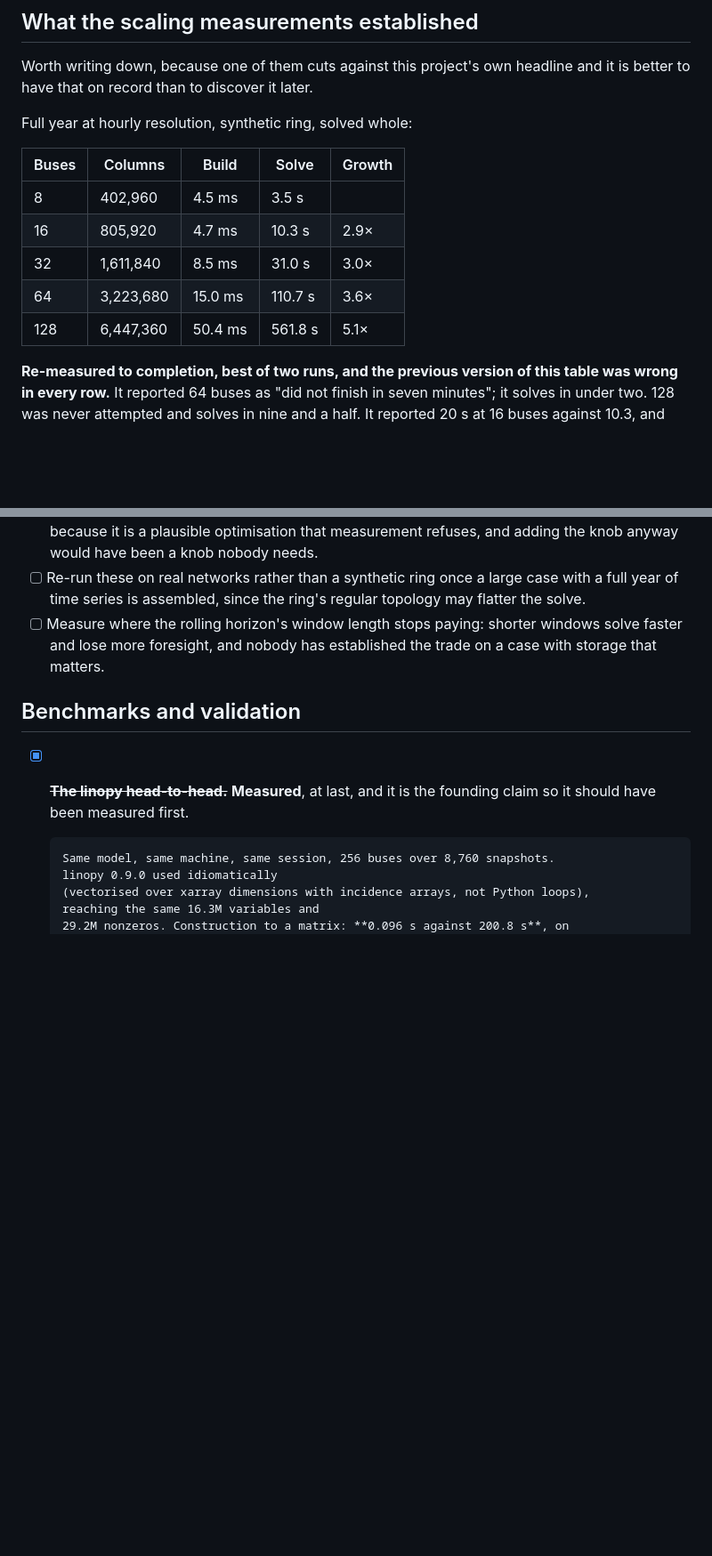
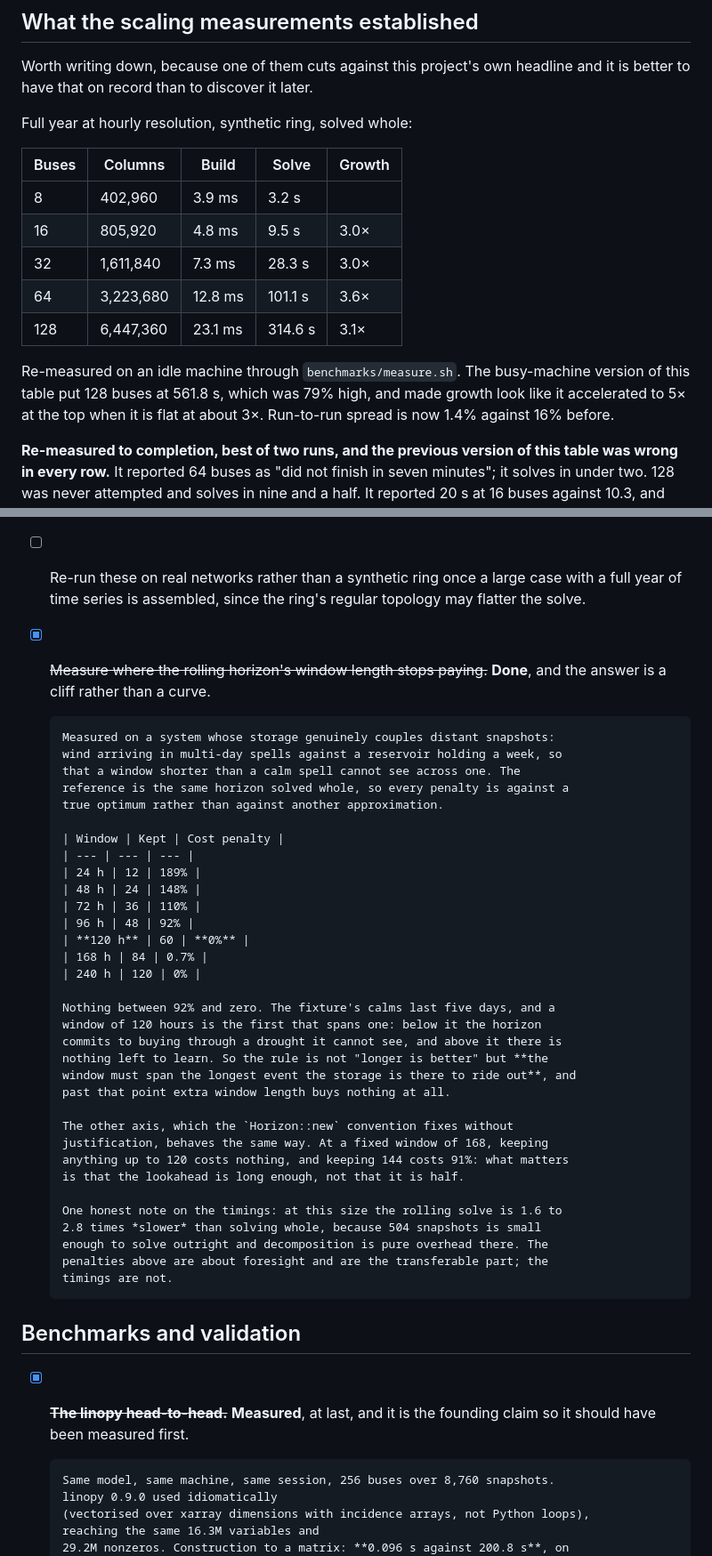
Before and after one commit to DrDrewCain/gridwright, a Markdown page: TODO.md, 2 parts joined by grey strips. Shown at 89% size. Drawn GitHub-style; blank space fills up the shorter version.

Commit message:
Record where the rolling horizon window stops paying
A cliff rather than a curve. A 24-hour window costs 189% over the true
optimum, 96 hours costs 92%, and 120 hours costs nothing at all, with nothing
in between. The fixture's wind calms last five days and 120 hours is the first
window that spans one.

So the rule is not that longer windows are better. It is that the window must
span the longest event the storage exists to ride out, and past that point more
window buys nothing. The same holds on the other axis: at a window of 168,
keeping anything up to 120 is free and keeping 144 costs 91%, so what matters
is that the lookahead is long enough rather than that it is half.

Stated with the awkward part rather than without it: at this size the rolling
solve is slower than solving whole, because 504 snapshots is small enough to
solve outright and decomposition is pure overhead there. The penalties are
about foresight and transfer; the timings do not.

Also updates the whole-year table with the idle-machine figures.

```diff
--- a/TODO.md
+++ b/TODO.md
@@ -649,11 +649,16 @@ Full year at hourly resolution, synthetic ring, solved whole:
 
 | Buses | Columns | Build | Solve | Growth |
 | --- | --- | --- | --- | --- |
-| 8 | 402,960 | 4.5 ms | 3.5 s | |
-| 16 | 805,920 | 4.7 ms | 10.3 s | 2.9× |
-| 32 | 1,611,840 | 8.5 ms | 31.0 s | 3.0× |
-| 64 | 3,223,680 | 15.0 ms | 110.7 s | 3.6× |
-| 128 | 6,447,360 | 50.4 ms | 561.8 s | 5.1× |
+| 8 | 402,960 | 3.9 ms | 3.2 s | |
+| 16 | 805,920 | 4.8 ms | 9.5 s | 3.0× |
+| 32 | 1,611,840 | 7.3 ms | 28.3 s | 3.0× |
+| 64 | 3,223,680 | 12.8 ms | 101.1 s | 3.6× |
+| 128 | 6,447,360 | 23.1 ms | 314.6 s | 3.1× |
+
+Re-measured on an idle machine through `benchmarks/measure.sh`. The busy-machine
+version of this table put 128 buses at 561.8 s, which was 79% high, and made
+growth look like it accelerated to 5× at the top when it is flat at about 3×.
+Run-to-run spread is now 1.4% against 16% before.
 
 **Re-measured to completion, best of two runs, and the previous version of this
 table was wrong in every row.** It reported 64 buses as "did not finish in seven
@@ -715,9 +720,42 @@ narrower claim than "construction is the bottleneck".
 - [ ] Re-run these on real networks rather than a synthetic ring once a large
       case with a full year of time series is assembled, since the ring's
       regular topology may flatter the solve.
-- [ ] Measure where the rolling horizon's window length stops paying: shorter
-      windows solve faster and lose more foresight, and nobody has established
-      the trade on a case with storage that matters.
+- [x] ~~Measure where the rolling horizon's window length stops paying.~~
+      **Done**, and the answer is a cliff rather than a curve.
+
+      Measured on a system whose storage genuinely couples distant snapshots:
+      wind arriving in multi-day spells against a reservoir holding a week, so
+      that a window shorter than a calm spell cannot see across one. The
+      reference is the same horizon solved whole, so every penalty is against a
+      true optimum rather than against another approximation.
+
+      | Window | Kept | Cost penalty |
+      | --- | --- | --- |
+      | 24 h | 12 | 189% |
+      | 48 h | 24 | 148% |
+      | 72 h | 36 | 110% |
+      | 96 h | 48 | 92% |
+      | **120 h** | 60 | **0%** |
+      | 168 h | 84 | 0.7% |
+      | 240 h | 120 | 0% |
+
+      Nothing between 92% and zero. The fixture's calms last five days, and a
+      window of 120 hours is the first that spans one: below it the horizon
+      commits to buying through a drought it cannot see, and above it there is
+      nothing left to learn. So the rule is not "longer is better" but **the
+      window must span the longest event the storage is there to ride out**, and
+      past that point extra window length buys nothing at all.
+
+      The other axis, which the `Horizon::new` convention fixes without
+      justification, behaves the same way. At a fixed window of 168, keeping
+      anything up to 120 costs nothing, and keeping 144 costs 91%: what matters
+      is that the lookahead is long enough, not that it is half.
+
+      One honest note on the timings: at this size the rolling solve is 1.6 to
+      2.8 times *slower* than solving whole, because 504 snapshots is small
+      enough to solve outright and decomposition is pure overhead there. The
+      penalties above are about foresight and are the transferable part; the
+      timings are not.
 
 ## Benchmarks and validation
 
```
